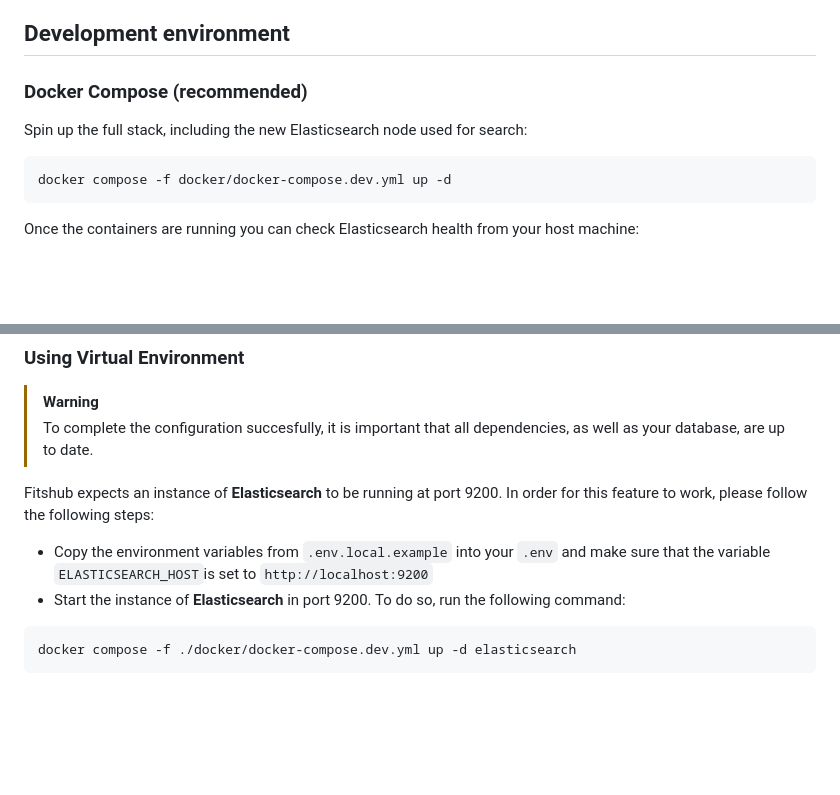
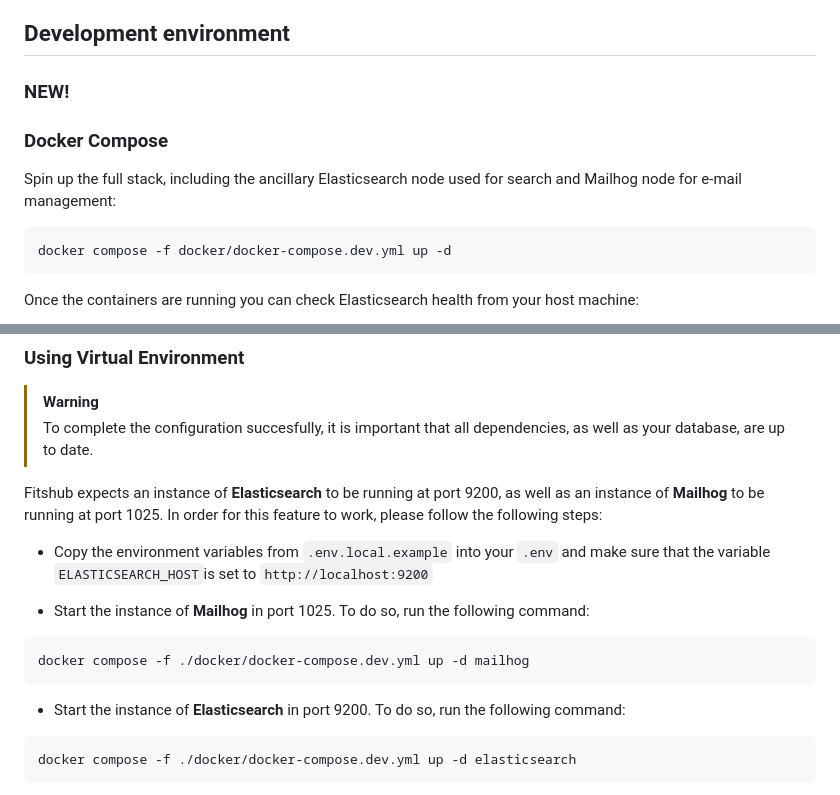
Before and after one commit to egc-fitshub/fitshub, a Markdown page: README.md, 2 parts joined by grey strips. Drawn GitHub-style; blank space fills up the shorter version.

Commit message:
docs: add documentation on how to run mailhog locally

````diff
--- a/README.md
+++ b/README.md
@@ -84,9 +84,11 @@ This project contains a workflow that sends a notification through *Telegram* wh
 
 ## Development environment
 
-### Docker Compose (recommended)
+### NEW!
 
-Spin up the full stack, including the new Elasticsearch node used for search:
+### Docker Compose
+
+Spin up the full stack, including the ancillary Elasticsearch node used for search and Mailhog node for e-mail management:
 
 ```bash
 docker compose -f docker/docker-compose.dev.yml up -d
@@ -104,9 +106,17 @@ A response with `status` set to `green` or `yellow` means the search cluster is
 > [!WARNING]
 > To complete the configuration succesfully, it is important that all dependencies, as well as your database, are up to date.
 
-Fitshub expects an instance of **Elasticsearch** to be running at port 9200. In order for this feature to work, please follow the following steps:
+Fitshub expects an instance of **Elasticsearch** to be running at port 9200, as well as an instance of **Mailhog** to be running at port 1025. In order for this feature to work, please follow the following steps:
 
 - Copy the environment variables from ```.env.local.example``` into your ``.env`` and make sure that the variable ```ELASTICSEARCH_HOST```is set to ```http://localhost:9200```
+
+- Start the instance of **Mailhog** in port 1025. To do so, run the following command:
+
+``` bash
+docker compose -f ./docker/docker-compose.dev.yml up -d mailhog
+```
+
+
 - Start the instance of **Elasticsearch** in port 9200. To do so, run the following command:
 
 ``` bash
````
